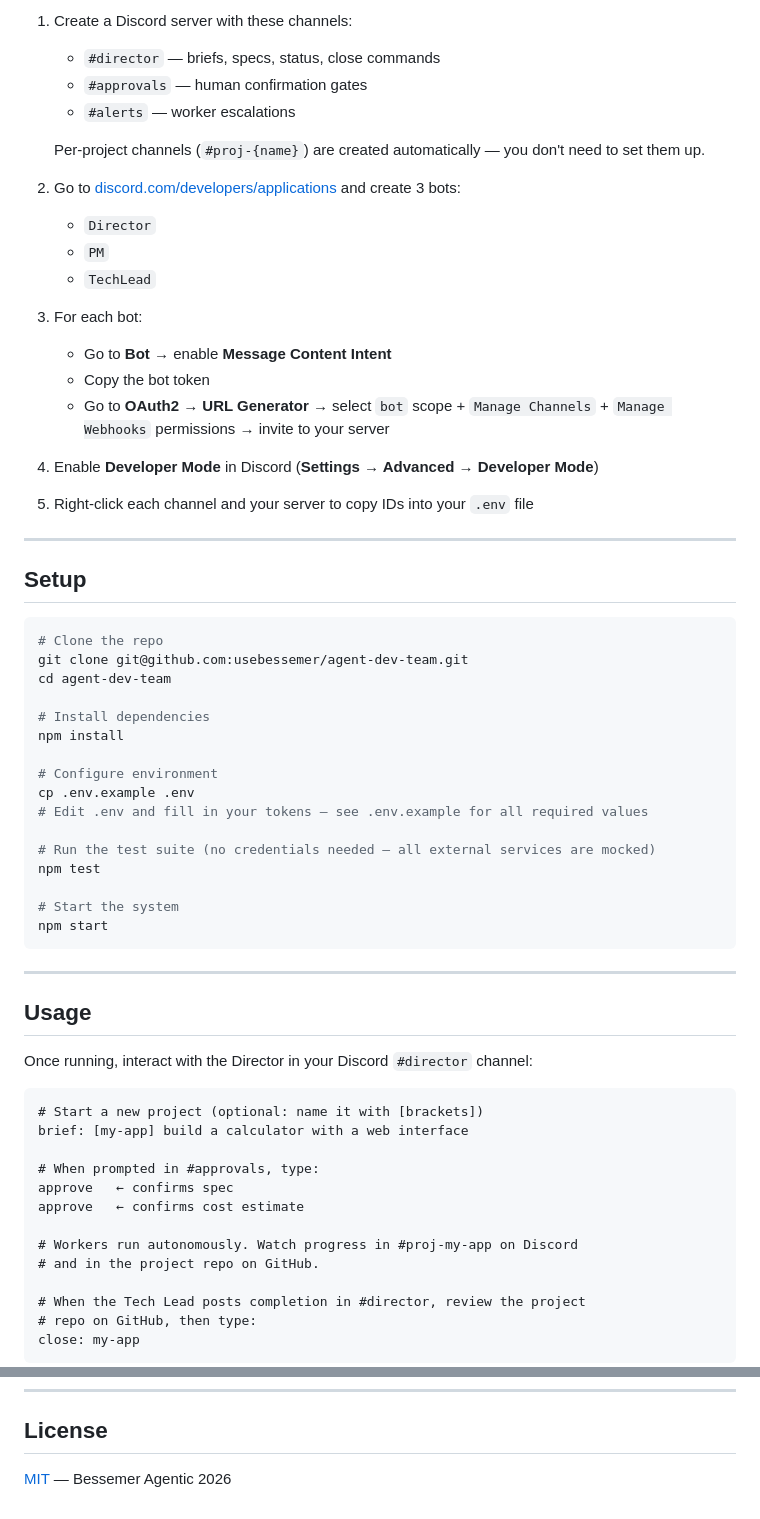
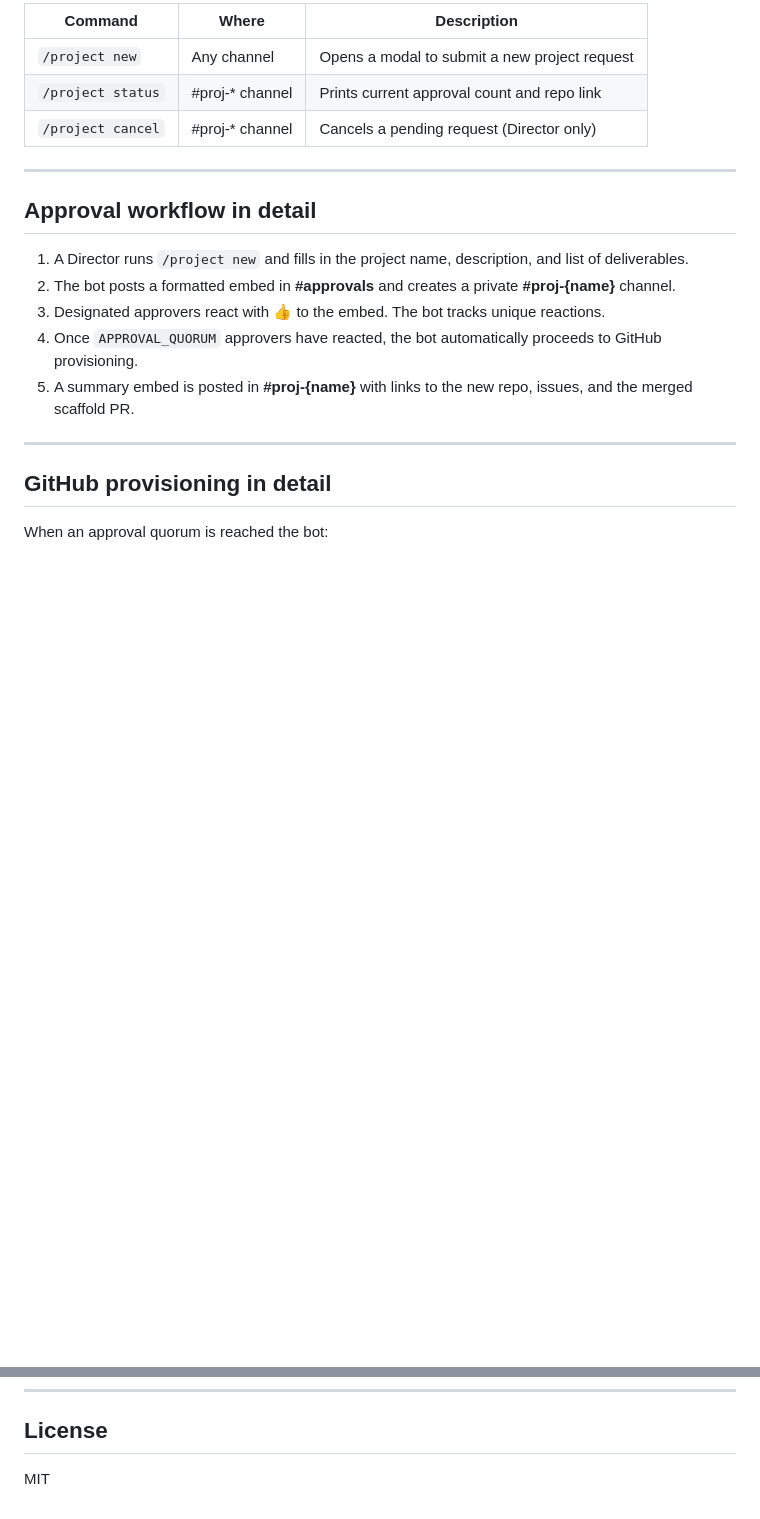
Before and after one commit to stupeterscoaching/agent-dev-team, a Markdown page: README.md, 2 parts joined by grey strips. Rendered like a GitHub page; blank space fills up the shorter version.

````diff
--- a/README.md
+++ b/README.md
@@ -80,67 +91,23 @@ Every project gets its own GitHub repo and its own Discord channel (`#proj-{name
 
-1. Create a Discord server with these channels:
-   - `#director` — briefs, specs, status, close commands
-   - `#approvals` — human confirmation gates
-   - `#alerts` — worker escalations
-
-   Per-project channels (`#proj-{name}`) are created automatically — you don't need to set them up.
-
-2. Go to [discord.com/developers/applications](https://discord.com/developers/applications) and create 3 bots:
-   - `Director`
-   - `PM`
-   - `TechLead`
-
-3. For each bot:
-   - Go to **Bot** → enable **Message Content Intent**
-   - Copy the bot token
-   - Go to **OAuth2 → URL Generator** → select `bot` scope + `Manage Channels` + `Manage Webhooks` permissions → invite to your server
-
-4. Enable **Developer Mode** in Discord (**Settings → Advanced → Developer Mode**)
-
-5. Right-click each channel and your server to copy IDs into your `.env` file
+| Command | Where | Description |
+|---|---|---|
+| `/project new` | Any channel | Opens a modal to submit a new project request |
+| `/project status` | #proj-* channel | Prints current approval count and repo link |
+| `/project cancel` | #proj-* channel | Cancels a pending request (Director only) |
 
 ---
 
-## Setup
+## Approval workflow in detail
 
-```bash
-# Clone the repo
-git clone git@github.com:usebessemer/agent-dev-team.git
-cd agent-dev-team
-
-# Install dependencies
-npm install
-
-# Configure environment
-cp .env.example .env
-# Edit .env and fill in your tokens — see .env.example for all required values
-
-# Run the test suite (no credentials needed — all external services are mocked)
-npm test
-
-# Start the system
-npm start
-```
+1. A Director runs `/project new` and fills in the project name, description, and list of deliverables.
+2. The bot posts a formatted embed in **#approvals** and creates a private **#proj-{name}** channel.
+3. Designated approvers react with 👍 to the embed. The bot tracks unique reactions.
+4. Once `APPROVAL_QUORUM` approvers have reacted, the bot automatically proceeds to GitHub provisioning.
+5. A summary embed is posted in **#proj-{name}** with links to the new repo, issues, and the merged scaffold PR.
 
 ---
 
-## Usage
+## GitHub provisioning in detail
 
-Once running, interact with the Director in your Discord `#director` channel:
+When an approval quorum is reached the bot:
 
-```
-# Start a new project (optional: name it with [brackets])
-brief: [my-app] build a calculator with a web interface
-
-# When prompted in #approvals, type:
-approve   ← confirms spec
-approve   ← confirms cost estimate
-
-# Workers run autonomously. Watch progress in #proj-my-app on Discord
-# and in the project repo on GitHub.
-
-# When the Tech Lead posts completion in #director, review the project
-# repo on GitHub, then type:
-close: my-app
-```
-
@@ -233,4 +135,4 @@ See [CONTRIBUTING.md](./CONTRIBUTING.md).
 
 ## License
 
-[MIT](./LICENSE) — Bessemer Agentic 2026
+MIT
````
Also changed, not shown: other parts of README.md (+87 -141 lines).
